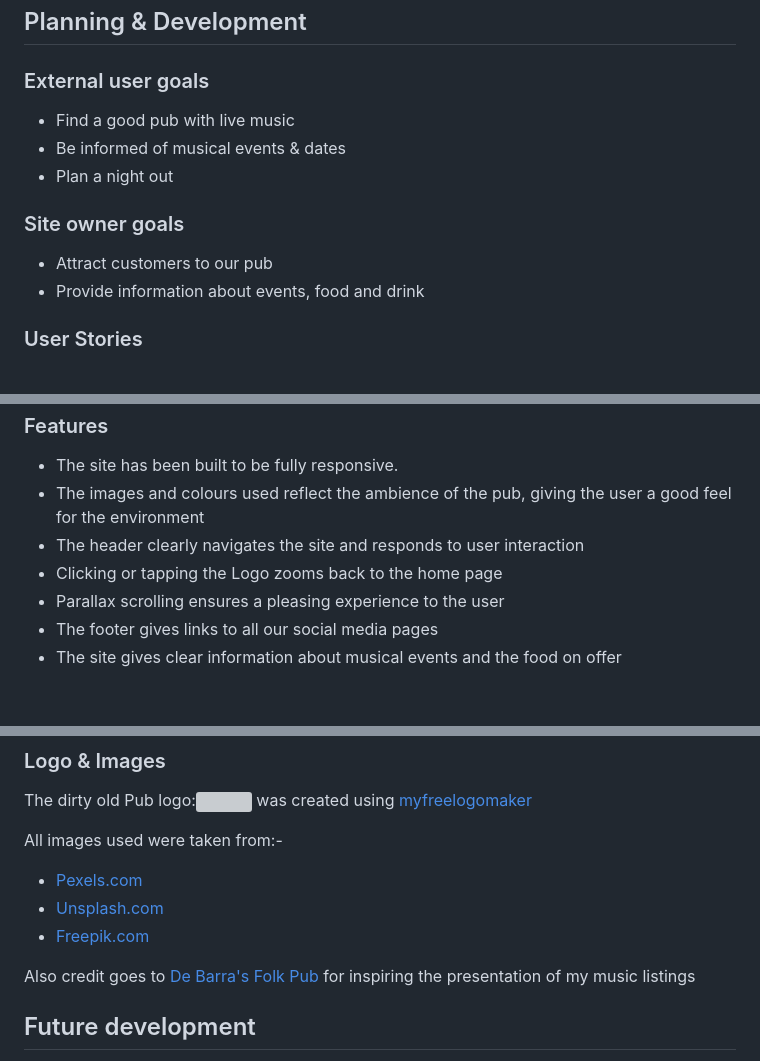
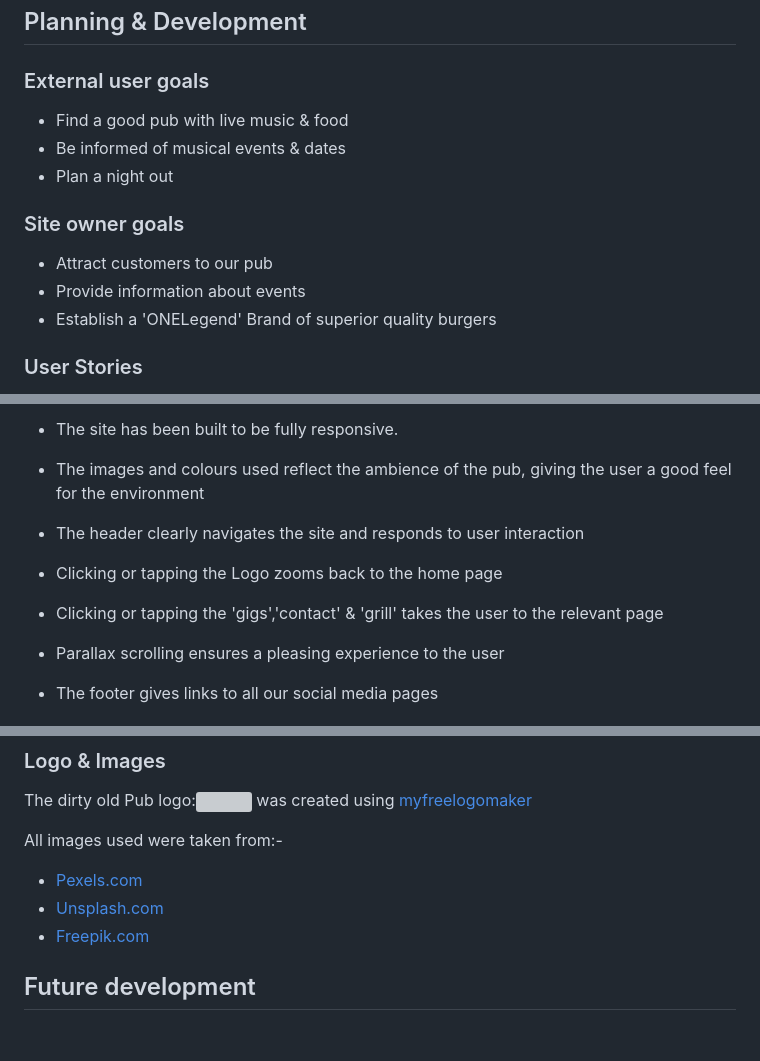
Before and after one commit to Braxxian/The-Auld-Pub, a Markdown page: README.md, 3 parts joined by grey strips. GitHub-like rendering; blank space fills up the shorter version; grey boxes are pictures that could not be loaded.

Commit message:
minor editing of credits

```diff
--- a/README.md
+++ b/README.md
@@ -11,14 +11,15 @@
 
 ### External user goals
 
-* Find a good pub with live music
+* Find a good pub with live music & food
 * Be informed of musical events & dates
 * Plan a night out
 
 ### Site owner goals
 
 * Attract customers to our pub
-* Provide information about events, food and drink
+* Provide information about events
+* Establish a 'ONELegend' Brand of superior quality burgers
 
 ### User Stories
 
@@ -37,6 +38,8 @@
 the pub, giving the user a good feel for the environment
 * The header clearly navigates the site and responds to user interaction
 * Clicking or tapping the Logo zooms back to the home page
+* Clicking or tapping the 'gigs','contact' & 'grill' takes the user to the relevant page
+
 * Parallax scrolling ensures a pleasing experience to the user
 * The footer gives links to all our social media pages
 * The site gives clear information about musical events and the food on offer
@@ -73,8 +76,6 @@ All images used were taken from:-
 * [Pexels.com](https://www.pexels.com)
 * [Unsplash.com](https://unsplash.com)
 * [Freepik.com](https://www.freepik.com)
-
-Also credit goes to [De Barra's Folk Pub](https://debarra.ie/) for inspiring the presentation of my music listings
 
 ## Future development
 
```
Also changed, not shown: other parts of README.md (+2 -0 lines).
